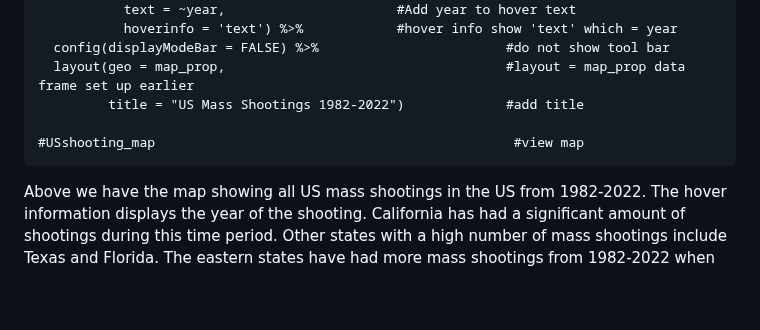
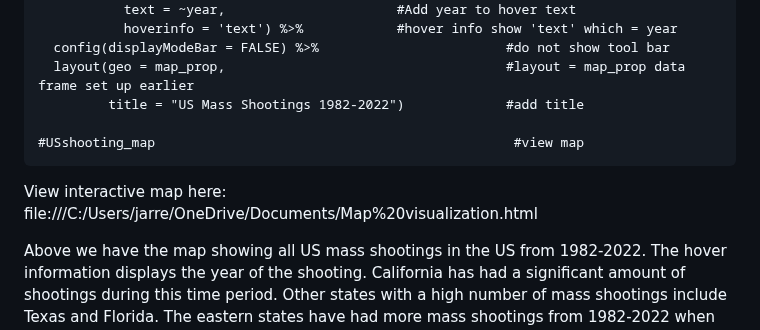
Before and after one commit to JarredP/Data-Visualization-with-R, a Markdown page: US-Mass-Shootings-Project.md, the part around the change. Drawn GitHub-style; blank space fills up the shorter version.

Commit message:
add html for map

```diff
--- a/US-Mass-Shootings-Project.md
+++ b/US-Mass-Shootings-Project.md
@@ -419,6 +419,9 @@ all the mass shootings in the US from 1982-2022.
 
     #USshooting_map                                              #view map
 
+View interactive map here:
+file:///C:/Users/jarre/OneDrive/Documents/Map%20visualization.html
+
 Above we have the map showing all US mass shootings in the US from
 1982-2022. The hover information displays the year of the shooting.
 California has had a significant amount of shootings during this time
```
